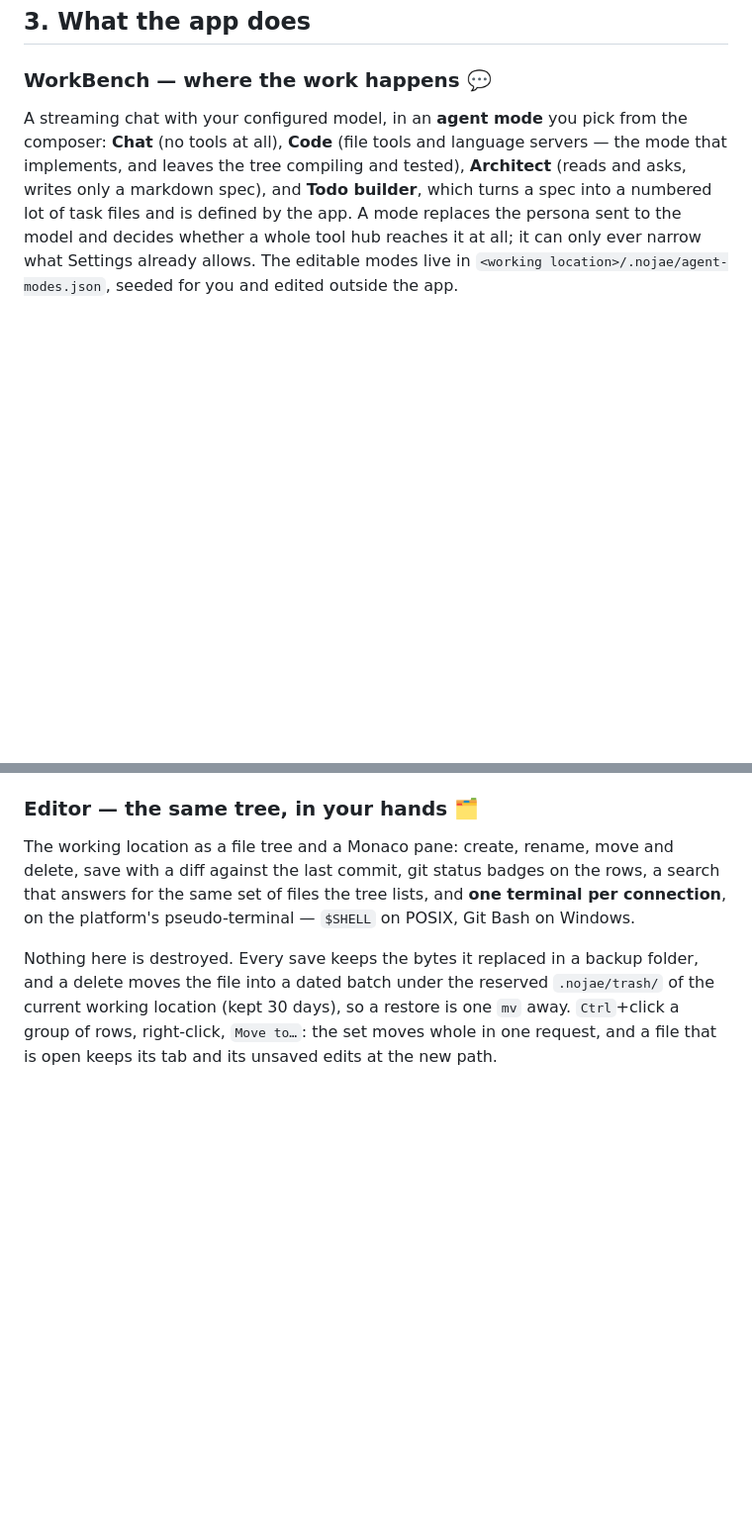
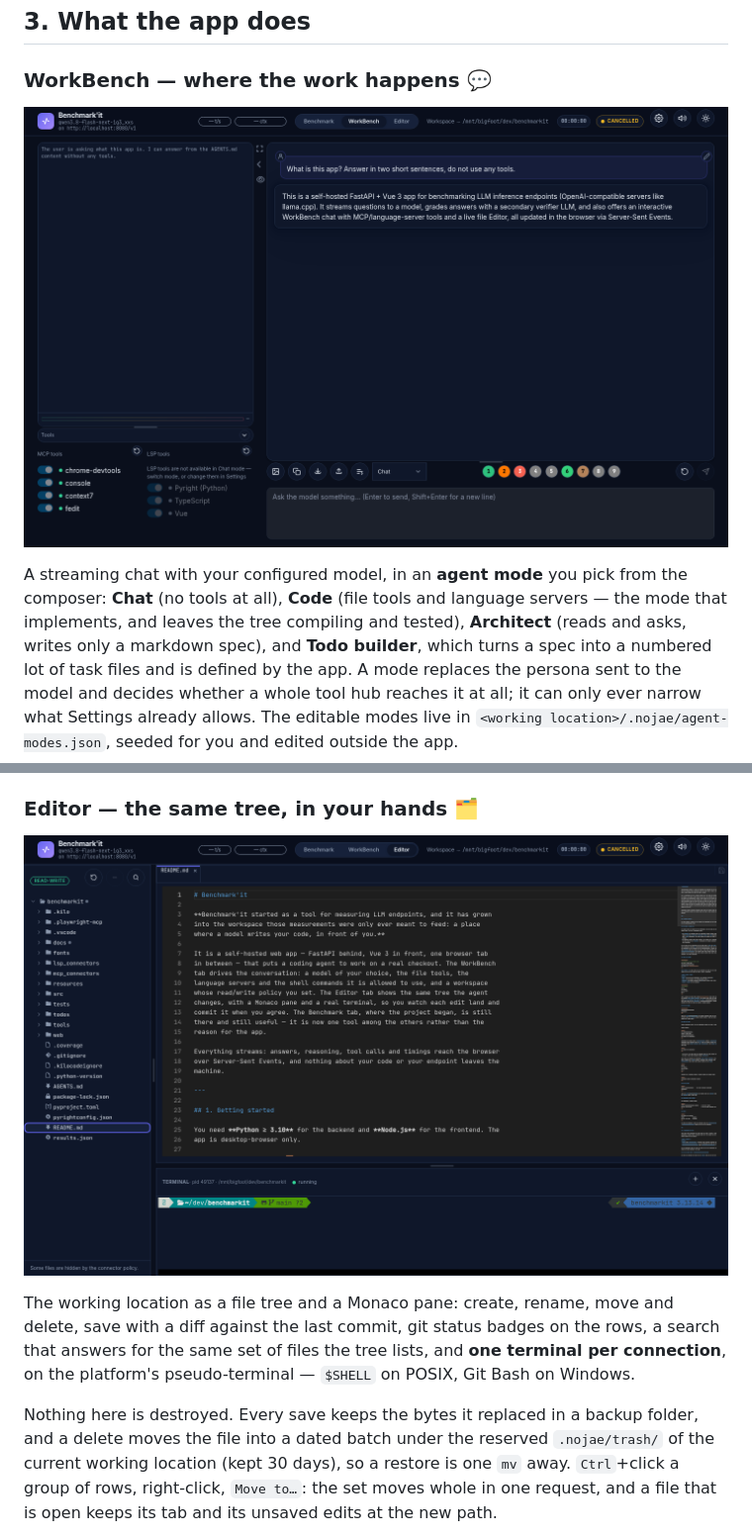
Before and after one commit to antropiq/benchmarkit, a Markdown page: README.md, 2 parts joined by grey strips. Shown at 99% size. GitHub-like rendering; pictures changed too: docs/editor-tab.png (added), docs/workbench-tab.png (added); blank space fills up the shorter version.

Commit message:
docs(readme): illustrate the three tabs with screenshots
Add WorkBench, Editor and Benchmark screenshots under docs/ and embed one in each tab's README section.

Assisted by: qwen-3.8 flash-next

```diff
--- a/README.md
+++ b/README.md
@@ -458,6 +458,8 @@ how far the agent may reach.
 
 ### WorkBench — where the work happens 💬
 
+![The WorkBench tab](docs/workbench-tab.png)
+
 A streaming chat with your configured model, in an **agent mode** you pick from
 the composer: **Chat** (no tools at all), **Code** (file tools and language
 servers — the mode that implements, and leaves the tree compiling and tested),
@@ -487,6 +489,8 @@ highlighted code and Mermaid diagrams, always through the sanitizer.
 
 ### Editor — the same tree, in your hands 🗂
 
+![The Editor tab](docs/editor-tab.png)
+
 The working location as a file tree and a Monaco pane: create, rename, move and
 delete, save with a diff against the last commit, git status badges on the rows,
 a search that answers for the same set of files the tree lists, and **one
```
Also changed, not shown: other parts of README.md (+2 -0 lines), docs/benchmark-tab.png (added).
